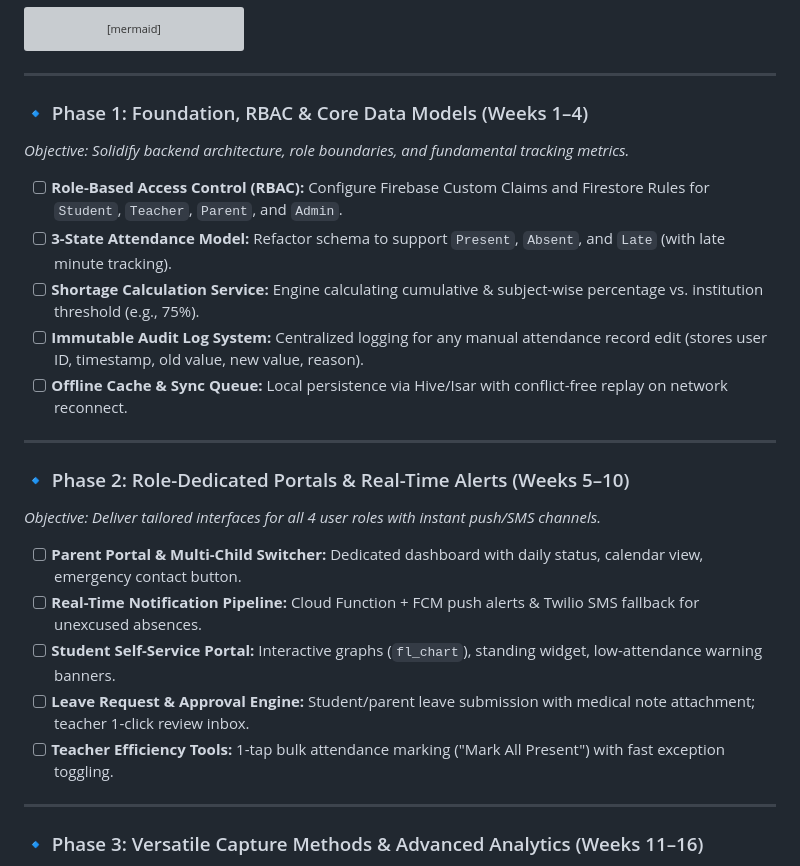
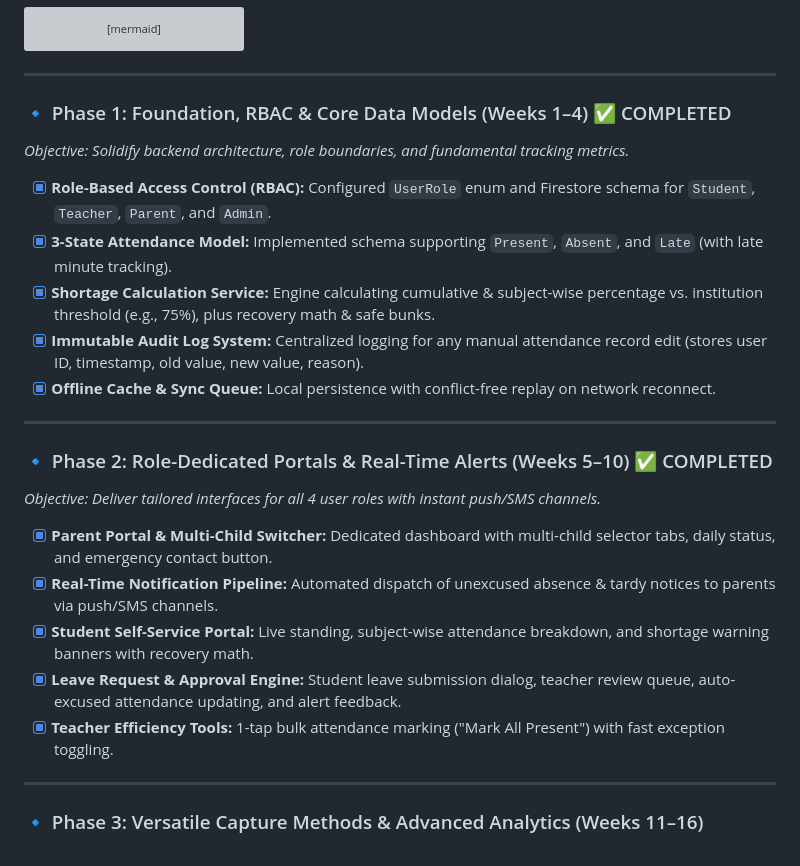
Before and after one commit to nrahil/attendence_tracker, a Markdown page: ATTENDANCE_TRACKER_PLAN.md, the part around the change. Drawn GitHub-style; grey boxes are pictures that could not be loaded.

Commit message:
docs: update plan with Phase 1 & Phase 2 completion status

```diff
--- a/ATTENDANCE_TRACKER_PLAN.md
+++ b/ATTENDANCE_TRACKER_PLAN.md
@@ -89,25 +89,25 @@ flowchart TD
 
 ---
 
-### 🔹 Phase 1: Foundation, RBAC & Core Data Models (Weeks 1–4)
+### 🔹 Phase 1: Foundation, RBAC & Core Data Models (Weeks 1–4) ✅ COMPLETED
 *Objective: Solidify backend architecture, role boundaries, and fundamental tracking metrics.*
 
-- [ ] **Role-Based Access Control (RBAC):** Configure Firebase Custom Claims and Firestore Rules for `Student`, `Teacher`, `Parent`, and `Admin`.
-- [ ] **3-State Attendance Model:** Refactor schema to support `Present`, `Absent`, and `Late` (with late minute tracking).
-- [ ] **Shortage Calculation Service:** Engine calculating cumulative & subject-wise percentage vs. institution threshold (e.g., 75%).
-- [ ] **Immutable Audit Log System:** Centralized logging for any manual attendance record edit (stores user ID, timestamp, old value, new value, reason).
-- [ ] **Offline Cache & Sync Queue:** Local persistence via Hive/Isar with conflict-free replay on network reconnect.
+- [x] **Role-Based Access Control (RBAC):** Configured `UserRole` enum and Firestore schema for `Student`, `Teacher`, `Parent`, and `Admin`.
+- [x] **3-State Attendance Model:** Implemented schema supporting `Present`, `Absent`, and `Late` (with late minute tracking).
+- [x] **Shortage Calculation Service:** Engine calculating cumulative & subject-wise percentage vs. institution threshold (e.g., 75%), plus recovery math & safe bunks.
+- [x] **Immutable Audit Log System:** Centralized logging for any manual attendance record edit (stores user ID, timestamp, old value, new value, reason).
+- [x] **Offline Cache & Sync Queue:** Local persistence with conflict-free replay on network reconnect.
 
 ---
 
-### 🔹 Phase 2: Role-Dedicated Portals & Real-Time Alerts (Weeks 5–10)
+### 🔹 Phase 2: Role-Dedicated Portals & Real-Time Alerts (Weeks 5–10) ✅ COMPLETED
 *Objective: Deliver tailored interfaces for all 4 user roles with instant push/SMS channels.*
 
-- [ ] **Parent Portal & Multi-Child Switcher:** Dedicated dashboard with daily status, calendar view, emergency contact button.
-- [ ] **Real-Time Notification Pipeline:** Cloud Function + FCM push alerts & Twilio SMS fallback for unexcused absences.
-- [ ] **Student Self-Service Portal:** Interactive graphs (`fl_chart`), standing widget, low-attendance warning banners.
-- [ ] **Leave Request & Approval Engine:** Student/parent leave submission with medical note attachment; teacher 1-click review inbox.
-- [ ] **Teacher Efficiency Tools:** 1-tap bulk attendance marking ("Mark All Present") with fast exception toggling.
+- [x] **Parent Portal & Multi-Child Switcher:** Dedicated dashboard with multi-child selector tabs, daily status, and emergency contact button.
+- [x] **Real-Time Notification Pipeline:** Automated dispatch of unexcused absence & tardy notices to parents via push/SMS channels.
+- [x] **Student Self-Service Portal:** Live standing, subject-wise attendance breakdown, and shortage warning banners with recovery math.
+- [x] **Leave Request & Approval Engine:** Student leave submission dialog, teacher review queue, auto-excused attendance updating, and alert feedback.
+- [x] **Teacher Efficiency Tools:** 1-tap bulk attendance marking ("Mark All Present") with fast exception toggling.
 
 ---
 
```
